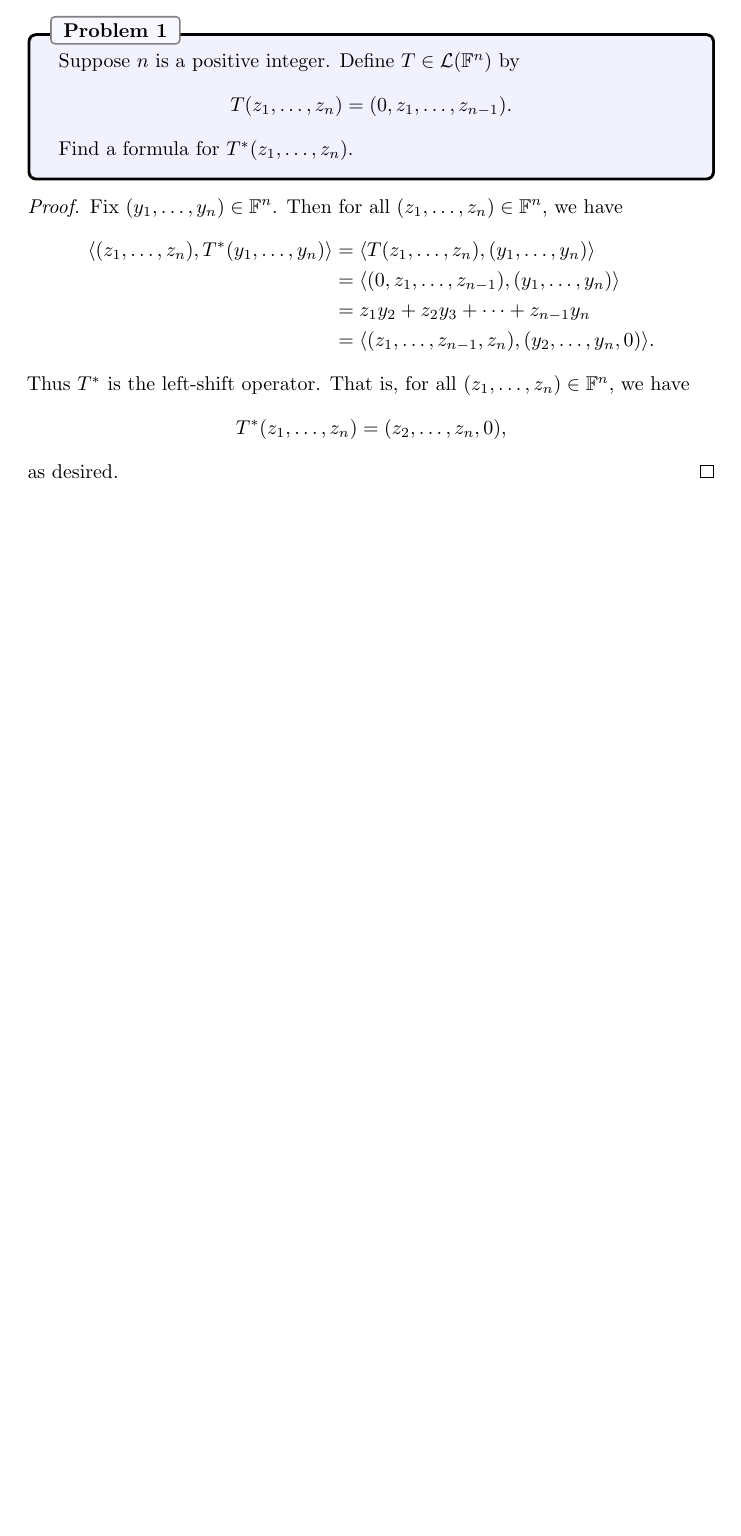
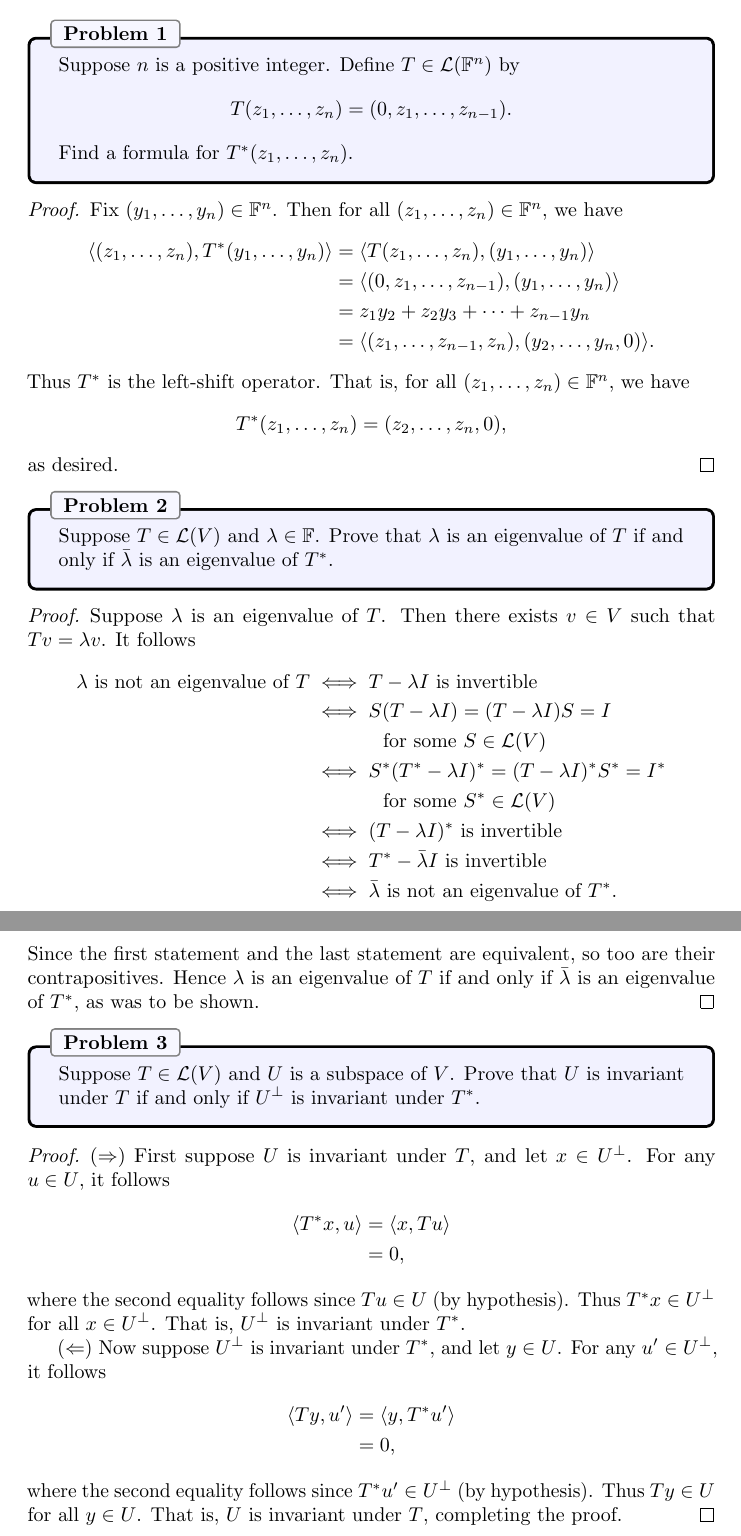
Before and after one commit to jubnoske08/linear_algebra, a LaTeX document (chapter_7.tex): part of the page before the commit and two parts of pages 1 and 2 of 2 after it, the two joined at a grey line, cut so that both start at the same text, the shorter picture padded with empty space. Compiled offline with pdfLaTeX.

Commit message:
more work on 7A

```diff
--- a/chapter_7.tex
+++ b/chapter_7.tex
@@ -110,4 +110,42 @@ T^\ast(z_1,\dots, z_n) = (z_2, \dots, z_n, 0),
 as desired.
 \end{proof}
 
+% Problem 2
+\begin{problem}{2}
+Suppose $T\in\Hom(V)$ and $\lambda\in\F$.  Prove that $\lambda$ is an eigenvalue of $T$ if and only if $\bar{\lambda}$ is an eigenvalue of $T^\ast$.
+\end{problem}
+\begin{proof}
+Suppose $\lambda$ is an eigenvalue of $T$.  Then there exists $v\in V$ such that $Tv = \lambda v$.  It follows
+\begin{align*}
+\lambda \text{ is not an eigenvalue of }T &\iff T - \lambda I\text{ is invertible}\\
+&\iff S(T - \lambda I) = (T- \lambda I)S = I \\
+&~~~~~~~~~~\text{ for some }S\in\Hom(V)\\
+&\iff S^\ast(T^\ast - \lambda I)^\ast = (T- \lambda I)^\ast S^\ast = I^\ast\\
+&~~~~~~~~~~\text{ for some }S^\ast\in\Hom(V)\\
+&\iff (T - \lambda I)^\ast\text{ is invertible}\\
+&\iff T^\ast - \bar{\lambda}I \text{ is invertible}\\
+&\iff \bar{\lambda} \text{ is not an eigenvalue of }T^\ast.
+\end{align*}
+Since the first statement and the last statement are equivalent, so too are their contrapositives.  Hence $\lambda$ is an eigenvalue of $T$ if and only if $\bar{\lambda}$ is an eigenvalue of $T^\ast$, as was to be shown.
+\end{proof}
+
+% Problem 3
+\begin{problem}{3}
+Suppose $T\in\Hom(V)$ and $U$ is a subspace of $V$.  Prove that $U$ is invariant under $T$ if and only if $U^\perp$ is invariant under $T^\ast$.
+\end{problem}
+\begin{proof}
+$(\Rightarrow)$ First suppose $U$ is invariant under $T$, and let $x\in U^\perp$.  For any $u\in U$, it follows
+\begin{align*}
+\inp{T^\ast x}{u} &= \inp{x}{Tu}\\
+&= 0,
+\end{align*}
+where the second equality follows since $Tu\in U$ (by hypothesis).  Thus $T^\ast x\in U^\perp$ for all $x\in U^\perp$.  That is, $U^\perp$ is invariant under $T^\ast$.\\
+\indent $(\Leftarrow)$ Now suppose $U^\perp$ is invariant under $T^\ast$, and let $y\in U$.  For any $u'\in U^\perp$, it follows
+\begin{align*}
+\inp{T y}{u'} &= \inp{y}{T^\ast u'}\\
+&= 0,
+\end{align*}
+where the second equality follows since $T^\ast u'\in U^\perp$ (by hypothesis).  Thus $T y\in U$ for all $y\in U$.  That is, $U$ is invariant under $T$, completing the proof.
+\end{proof}
+
 \end{document}
```
